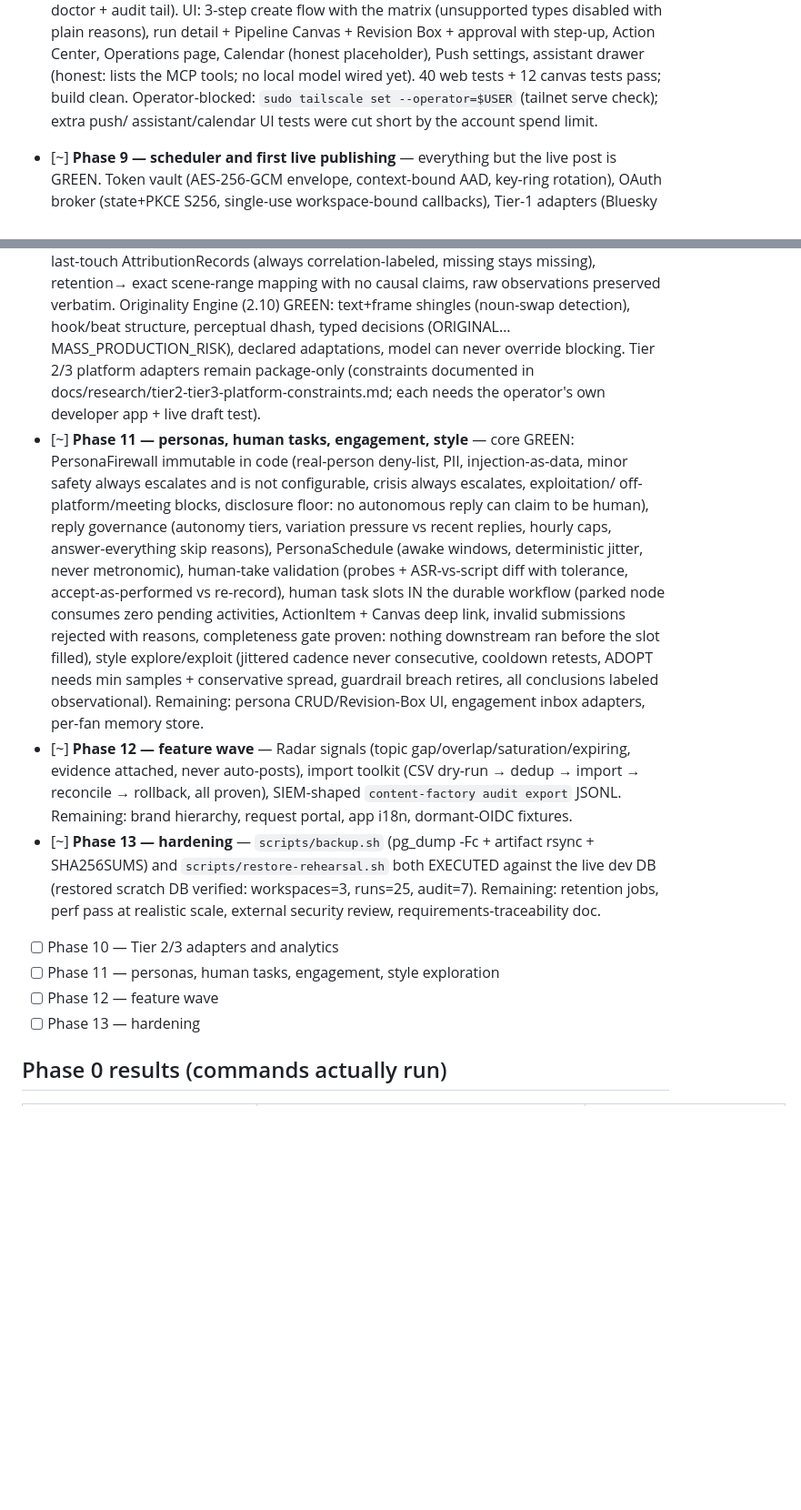
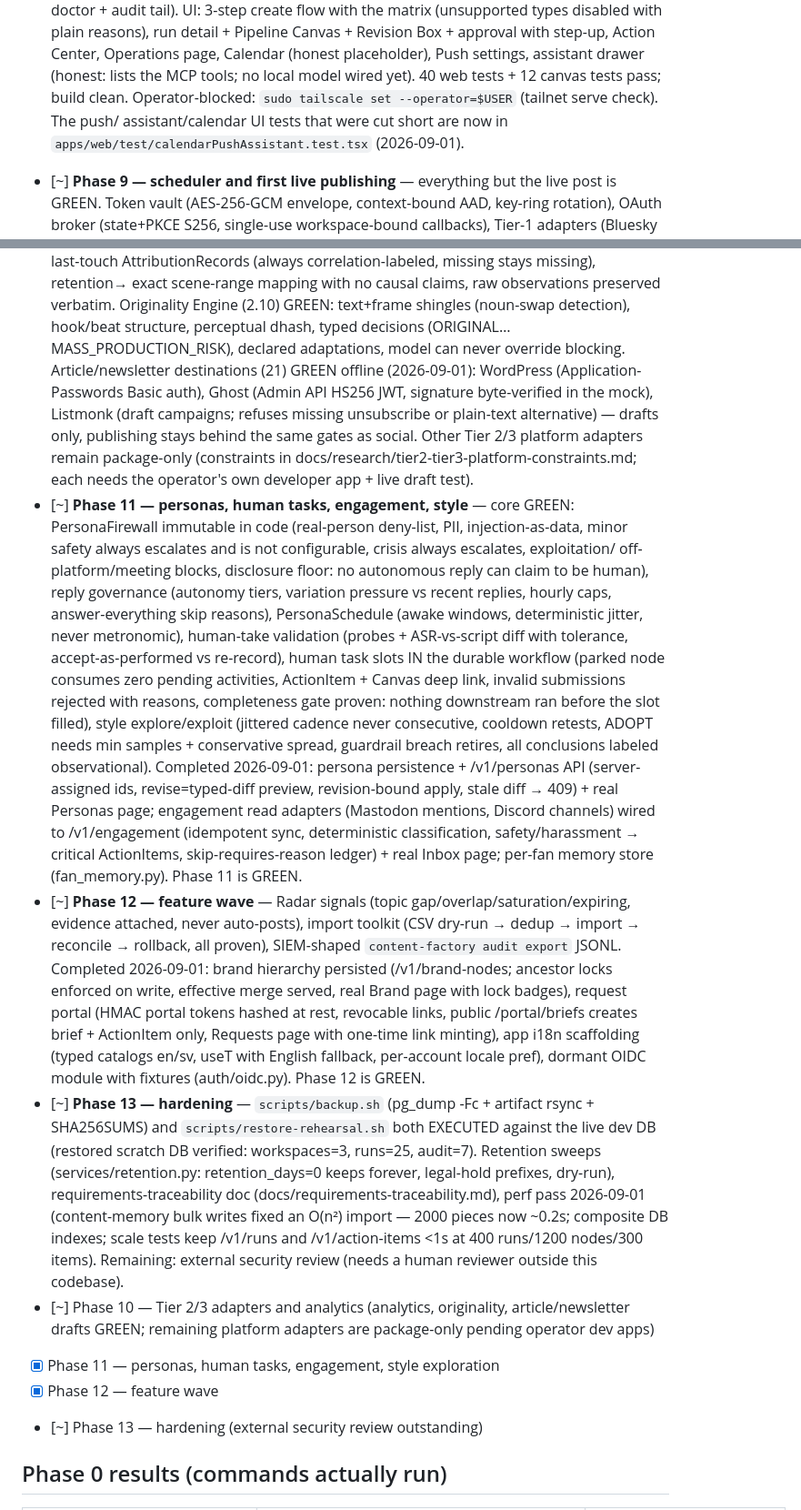
Before and after one commit to JohanClausenLind/auto_content, a Markdown page: STATUS.md, 2 parts joined by grey strips. Shown at 91% size. GitHub-like rendering; blank space fills up the shorter version.

Commit message:
STATUS: phases 11-12 green, 13 short only of external review; results tables
Co-Authored-By: Claude Fable 5 <noreply@anthropic.com>

```diff
--- a/STATUS.md
+++ b/STATUS.md
@@ -64,8 +64,9 @@ RTX 3090 24 GB, driver 595.84, Docker 29.7.2, FFmpeg 6.1.1, Python 3.12.3, Node
       reasons), run detail + Pipeline Canvas + Revision Box + approval with step-up, Action Center,
       Operations page, Calendar (honest placeholder), Push settings, assistant drawer (honest: lists
       the MCP tools; no local model wired yet). 40 web tests + 12 canvas tests pass; build clean.
-      Operator-blocked: `sudo tailscale set --operator=$USER` (tailnet serve check); extra push/
-      assistant/calendar UI tests were cut short by the account spend limit.
+      Operator-blocked: `sudo tailscale set --operator=$USER` (tailnet serve check). The push/
+      assistant/calendar UI tests that were cut short are now in
+      `apps/web/test/calendarPushAssistant.test.tsx` (2026-09-01).
 - [~] **Phase 9 — scheduler and first live publishing** — everything but the live post is GREEN.
       Token vault (AES-256-GCM envelope, context-bound AAD, key-ring rotation), OAuth broker
       (state+PKCE S256, single-use workspace-bound callbacks), Tier-1 adapters (Bluesky app-password;
@@ -83,9 +84,13 @@ RTX 3090 24 GB, driver 595.84, Docker 29.7.2, FFmpeg 6.1.1, Python 3.12.3, Node
       exact scene-range mapping with no causal claims, raw observations preserved verbatim.
       Originality Engine (2.10) GREEN: text+frame shingles (noun-swap detection), hook/beat
       structure, perceptual dhash, typed decisions (ORIGINAL…MASS_PRODUCTION_RISK), declared
-      adaptations, model can never override blocking. Tier 2/3 platform adapters remain
-      package-only (constraints documented in docs/research/tier2-tier3-platform-constraints.md;
-      each needs the operator's own developer app + live draft test).
+      adaptations, model can never override blocking. Article/newsletter destinations (21) GREEN
+      offline (2026-09-01): WordPress (Application-Passwords Basic auth), Ghost (Admin API HS256
+      JWT, signature byte-verified in the mock), Listmonk (draft campaigns; refuses missing
+      unsubscribe or plain-text alternative) — drafts only, publishing stays behind the same
+      gates as social. Other Tier 2/3 platform adapters remain package-only (constraints in
+      docs/research/tier2-tier3-platform-constraints.md; each needs the operator's own developer
+      app + live draft test).
 - [~] **Phase 11 — personas, human tasks, engagement, style** — core GREEN:
       PersonaFirewall immutable in code (real-person deny-list, PII, injection-as-data, minor
       safety always escalates and is not configurable, crisis always escalates, exploitation/
@@ -98,20 +103,34 @@ RTX 3090 24 GB, driver 595.84, Docker 29.7.2, FFmpeg 6.1.1, Python 3.12.3, Node
       rejected with reasons, completeness gate proven: nothing downstream ran before the slot
       filled), style explore/exploit (jittered cadence never consecutive, cooldown retests,
       ADOPT needs min samples + conservative spread, guardrail breach retires, all conclusions
-      labeled observational). Remaining: persona CRUD/Revision-Box UI, engagement inbox adapters,
-      per-fan memory store.
+      labeled observational). Completed 2026-09-01: persona persistence + /v1/personas API
+      (server-assigned ids, revise=typed-diff preview, revision-bound apply, stale diff → 409) +
+      real Personas page; engagement read adapters (Mastodon mentions, Discord channels) wired to
+      /v1/engagement (idempotent sync, deterministic classification, safety/harassment →
+      critical ActionItems, skip-requires-reason ledger) + real Inbox page; per-fan memory store
+      (fan_memory.py). Phase 11 is GREEN.
 - [~] **Phase 12 — feature wave** — Radar signals (topic gap/overlap/saturation/expiring, evidence
       attached, never auto-posts), import toolkit (CSV dry-run → dedup → import → reconcile →
-      rollback, all proven), SIEM-shaped `content-factory audit export` JSONL. Remaining: brand
-      hierarchy, request portal, app i18n, dormant-OIDC fixtures.
+      rollback, all proven), SIEM-shaped `content-factory audit export` JSONL. Completed
+      2026-09-01: brand hierarchy persisted (/v1/brand-nodes; ancestor locks enforced on write,
+      effective merge served, real Brand page with lock badges), request portal (HMAC portal
+      tokens hashed at rest, revocable links, public /portal/briefs creates brief + ActionItem
+      only, Requests page with one-time link minting), app i18n scaffolding (typed catalogs
+      en/sv, useT with English fallback, per-account locale pref), dormant OIDC module with
+      fixtures (auth/oidc.py). Phase 12 is GREEN.
 - [~] **Phase 13 — hardening** — `scripts/backup.sh` (pg_dump -Fc + artifact rsync + SHA256SUMS)
       and `scripts/restore-rehearsal.sh` both EXECUTED against the live dev DB (restored scratch DB
-      verified: workspaces=3, runs=25, audit=7). Remaining: retention jobs, perf pass at realistic
-      scale, external security review, requirements-traceability doc.
-- [ ] Phase 10 — Tier 2/3 adapters and analytics
-- [ ] Phase 11 — personas, human tasks, engagement, style exploration
-- [ ] Phase 12 — feature wave
-- [ ] Phase 13 — hardening
+      verified: workspaces=3, runs=25, audit=7). Retention sweeps (services/retention.py:
+      retention_days=0 keeps forever, legal-hold prefixes, dry-run), requirements-traceability doc
+      (docs/requirements-traceability.md), perf pass 2026-09-01 (content-memory bulk writes fixed
+      an O(n²) import — 2000 pieces now ~0.2s; composite DB indexes; scale tests keep /v1/runs and
+      /v1/action-items <1s at 400 runs/1200 nodes/300 items). Remaining: external security review
+      (needs a human reviewer outside this codebase).
+- [~] Phase 10 — Tier 2/3 adapters and analytics (analytics, originality, article/newsletter
+      drafts GREEN; remaining platform adapters are package-only pending operator dev apps)
+- [x] Phase 11 — personas, human tasks, engagement, style exploration
+- [x] Phase 12 — feature wave
+- [~] Phase 13 — hardening (external security review outstanding)
 
 ## Phase 0 results (commands actually run)
 | Spike | Command | Result |
```
Also changed, not shown: other parts of STATUS.md (+26 -5 lines).
